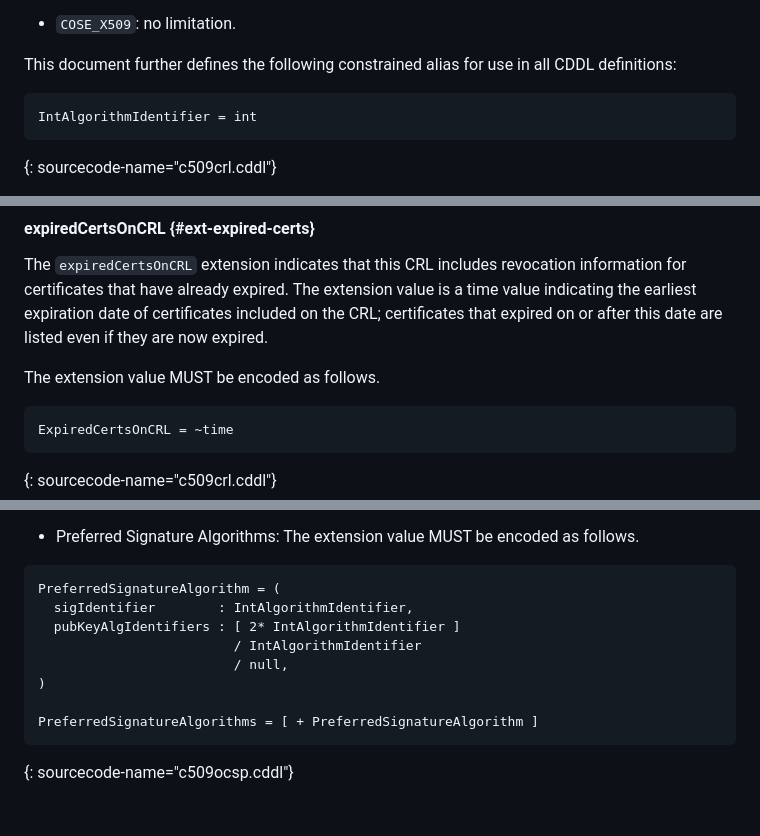
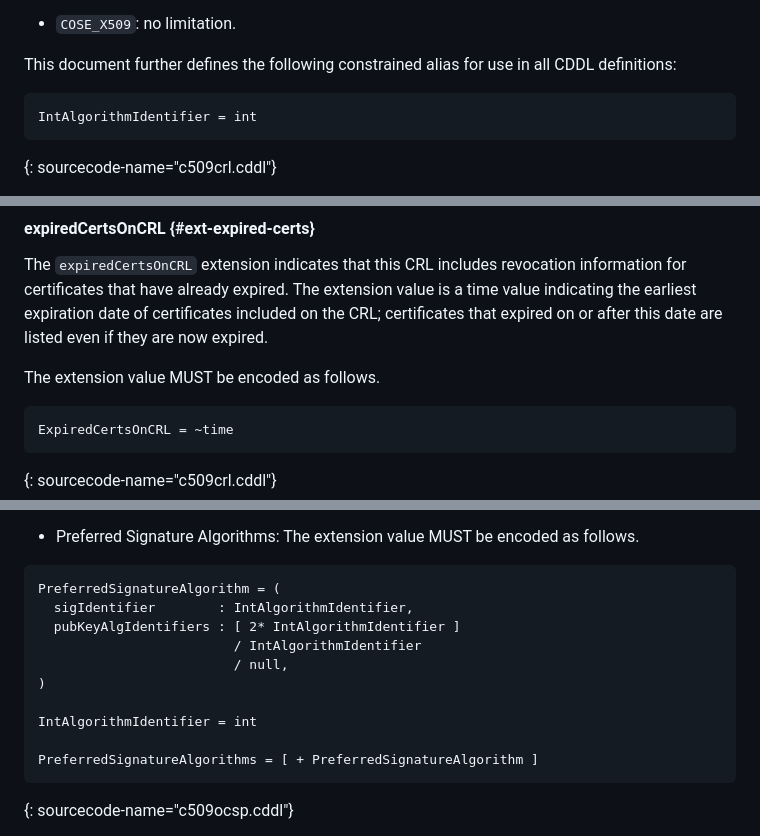
Before and after one commit to lijun-nio/idc509rev, a Markdown page: draft-liao-cose-c509-revocation.md, 3 parts joined by grey strips. Drawn GitHub-style; blank space fills up the shorter version.

Commit message:
Fixed one CDDL notation; marked all CDDL notations as such

```diff
--- a/draft-liao-cose-c509-revocation.md
+++ b/draft-liao-cose-c509-revocation.md
@@ -135,7 +135,7 @@ The following type is imported from {{RFC9360}}:
 
 This document further defines the following constrained alias for use in all CDDL definitions:
 
-~~~~~~~~~~~
+~~~~~~~~~~~ cddl
 IntAlgorithmIdentifier = int
 ~~~~~~~~~~~
 {: sourcecode-name="c509crl.cddl"}
@@ -347,7 +347,7 @@ The `expiredCertsOnCRL` extension indicates that this CRL includes revocation in
 
 The extension value MUST be encoded as follows.
 
-~~~~~~~~~~~
+~~~~~~~~~~~ cddl
 ExpiredCertsOnCRL = ~time
 ~~~~~~~~~~~
 {: sourcecode-name="c509crl.cddl"}
@@ -722,7 +722,7 @@ The integers in `AcceptableResponseTypes` form a sorted list of preferred `C509O
 
 * Preferred Signature Algorithms: The extension value MUST be encoded as follows.
 
-~~~~~~~~~~~
+~~~~~~~~~~~ cddl
 PreferredSignatureAlgorithm = (
   sigIdentifier        : IntAlgorithmIdentifier,
   pubKeyAlgIdentifiers : [ 2* IntAlgorithmIdentifier ]
@@ -730,6 +730,8 @@ PreferredSignatureAlgorithm = (
                          / null,
 )
 
+IntAlgorithmIdentifier = int
+
 PreferredSignatureAlgorithms = [ + PreferredSignatureAlgorithm ]
 ~~~~~~~~~~~
 {: sourcecode-name="c509ocsp.cddl"}
```
Also changed, not shown: other parts of draft-liao-cose-c509-revocation.md (+2 -2 lines).
